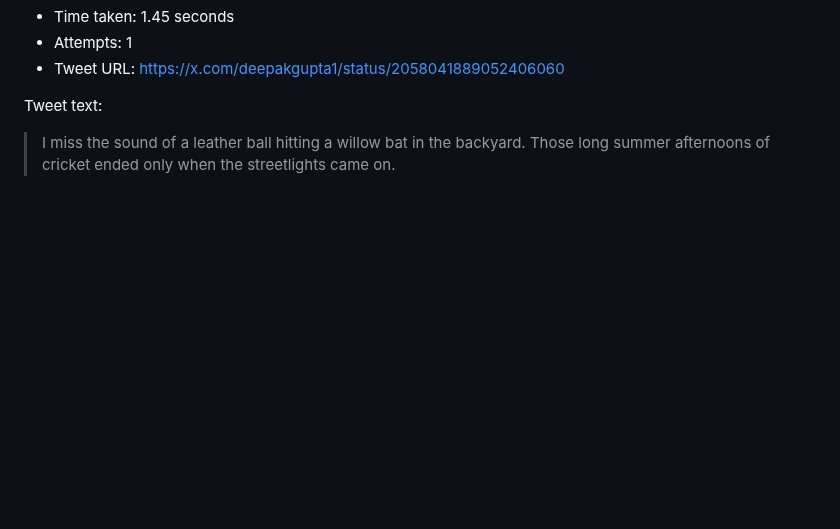
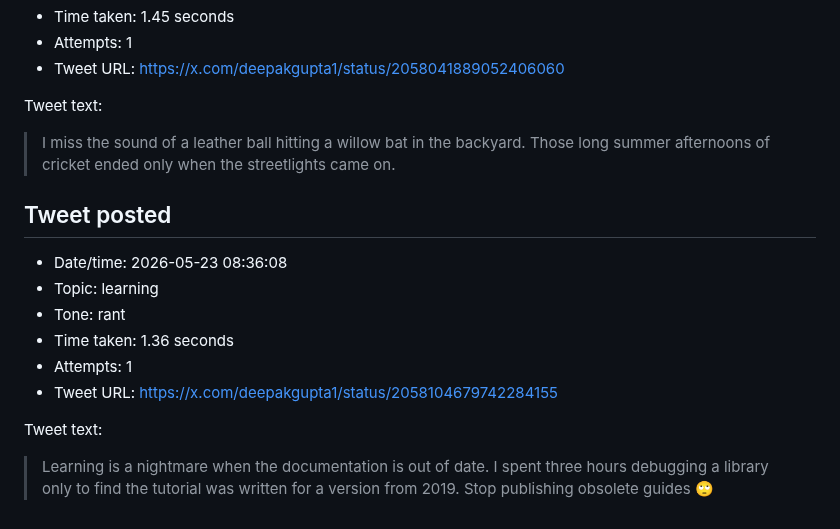
Before and after one commit to deepakkg/newspaper-foundry-bot, a Markdown page: tweet-history.md, the part around the change. Drawn GitHub-style; blank space fills up the shorter version.

Commit message:
Update tweet history

```diff
--- a/tweet-history.md
+++ b/tweet-history.md
@@ -345,3 +345,16 @@ Tweet text:
 Tweet text:
 
 > I miss the sound of a leather ball hitting a willow bat in the backyard. Those long summer afternoons of cricket ended only when the streetlights came on.
+
+## Tweet posted
+
+- Date/time: 2026-05-23 08:36:08
+- Topic: learning
+- Tone: rant
+- Time taken: 1.36 seconds
+- Attempts: 1
+- Tweet URL: https://x.com/deepakgupta1/status/2058104679742284155
+
+Tweet text:
+
+> Learning is a nightmare when the documentation is out of date. I spent three hours debugging a library only to find the tutorial was written for a version from 2019. Stop publishing obsolete guides 🙄
```
